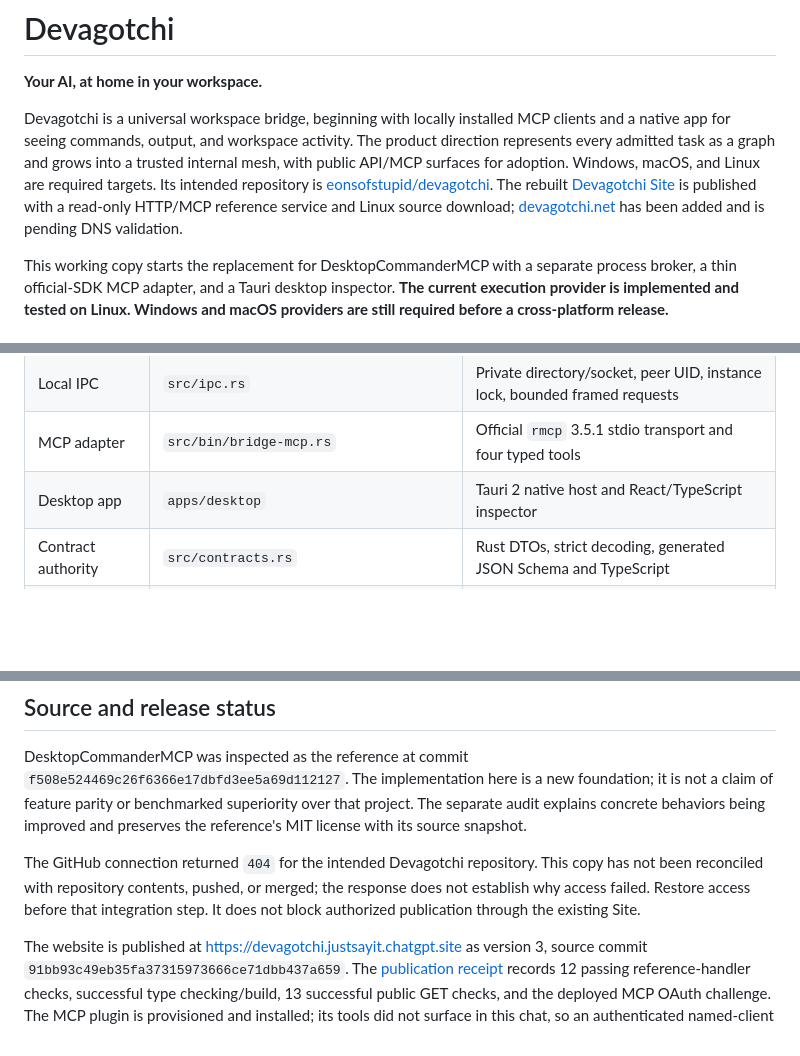
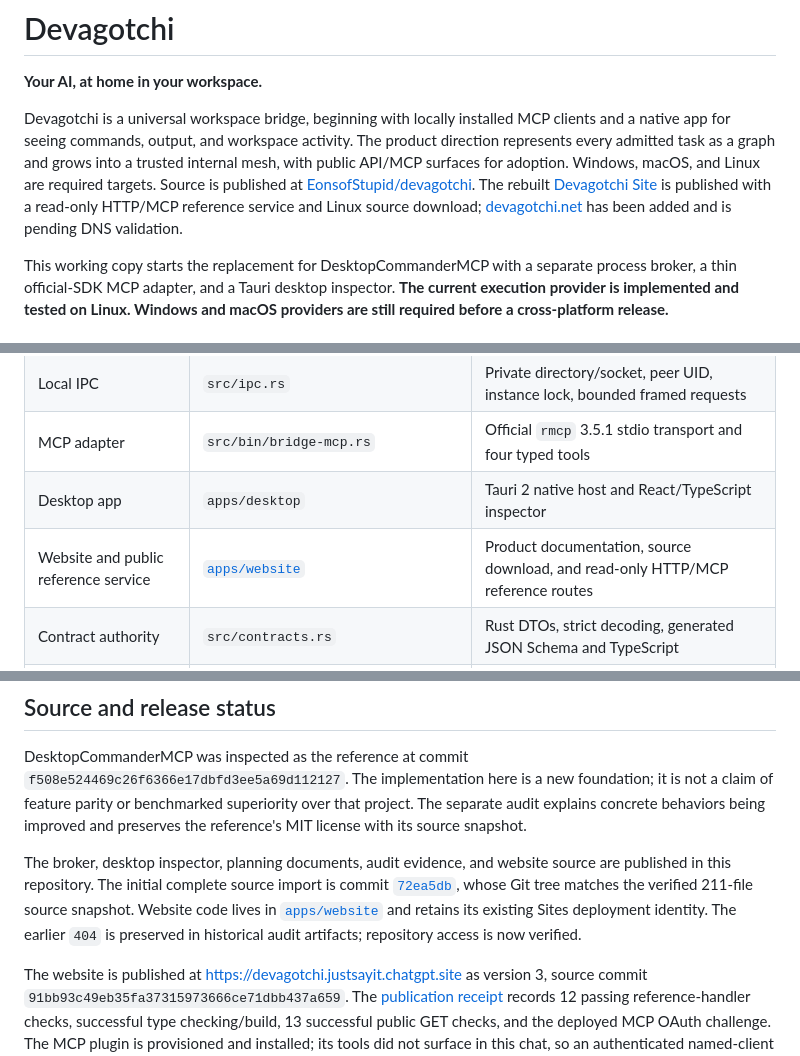
Before and after one commit to EonsofStupid/devagotchi, a Markdown page: README.md, 3 parts joined by grey strips. Drawn GitHub-style; blank space fills up the shorter version.

Commit message:
Record GitHub publication and locate the website source

```diff
--- a/README.md
+++ b/README.md
@@ -2,7 +2,7 @@
 
 **Your AI, at home in your workspace.**
 
-Devagotchi is a universal workspace bridge, beginning with locally installed MCP clients and a native app for seeing commands, output, and workspace activity. The product direction represents every admitted task as a graph and grows into a trusted internal mesh, with public API/MCP surfaces for adoption. Windows, macOS, and Linux are required targets. Its intended repository is [eonsofstupid/devagotchi](https://github.com/eonsofstupid/devagotchi). The rebuilt [Devagotchi Site](https://devagotchi.justsayit.chatgpt.site) is published with a read-only HTTP/MCP reference service and Linux source download; [devagotchi.net](https://devagotchi.net) has been added and is pending DNS validation.
+Devagotchi is a universal workspace bridge, beginning with locally installed MCP clients and a native app for seeing commands, output, and workspace activity. The product direction represents every admitted task as a graph and grows into a trusted internal mesh, with public API/MCP surfaces for adoption. Windows, macOS, and Linux are required targets. Source is published at [EonsofStupid/devagotchi](https://github.com/EonsofStupid/devagotchi). The rebuilt [Devagotchi Site](https://devagotchi.justsayit.chatgpt.site) is published with a read-only HTTP/MCP reference service and Linux source download; [devagotchi.net](https://devagotchi.net) has been added and is pending DNS validation.
 
 This working copy starts the replacement for DesktopCommanderMCP with a separate process broker, a thin official-SDK MCP adapter, and a Tauri desktop inspector. **The current execution provider is implemented and tested on Linux. Windows and macOS providers are still required before a cross-platform release.**
 
@@ -41,6 +41,7 @@ This desktop implementation does not yet provide file/search/edit tools, PTY inp
 | Local IPC | `src/ipc.rs` | Private directory/socket, peer UID, instance lock, bounded framed requests |
 | MCP adapter | `src/bin/bridge-mcp.rs` | Official `rmcp` 3.5.1 stdio transport and four typed tools |
 | Desktop app | `apps/desktop` | Tauri 2 native host and React/TypeScript inspector |
+| Website and public reference service | [`apps/website`](apps/website/README.md) | Product documentation, source download, and read-only HTTP/MCP reference routes |
 | Contract authority | `src/contracts.rs` | Rust DTOs, strict decoding, generated JSON Schema and TypeScript |
 | Verification | `tests`, module tests, `verification` | Real process and protocol checks plus recorded evidence |
 
@@ -152,6 +153,6 @@ The current engine uses pipes, not a PTY. It clears inherited environment variab
 
 DesktopCommanderMCP was inspected as the reference at commit `f508e524469c26f6366e17dbfd3ee5a69d112127`. The implementation here is a new foundation; it is not a claim of feature parity or benchmarked superiority over that project. The separate audit explains concrete behaviors being improved and preserves the reference's MIT license with its source snapshot.
 
-The GitHub connection returned `404` for the intended Devagotchi repository. This copy has not been reconciled with repository contents, pushed, or merged; the response does not establish why access failed. Restore access before that integration step. It does not block authorized publication through the existing Site.
+The broker, desktop inspector, planning documents, audit evidence, and website source are published in this repository. The initial complete source import is commit [`72ea5db`](https://github.com/EonsofStupid/devagotchi/commit/72ea5db73e898efa0ebfc8800a531a2df29fe6f7), whose Git tree matches the verified 211-file source snapshot. Website code lives in [`apps/website`](apps/website/README.md) and retains its existing Sites deployment identity. The earlier `404` is preserved in historical audit artifacts; repository access is now verified.
 
 The website is published at https://devagotchi.justsayit.chatgpt.site as version 3, source commit `91bb93c49eb35fa37315973666ce71dbb437a659`. The [publication receipt](verification/website-publication.json) records 12 passing reference-handler checks, successful type checking/build, 13 successful public GET checks, and the deployed MCP OAuth challenge. The MCP plugin is provisioned and installed; its tools did not surface in this chat, so an authenticated named-client call is not claimed. Browser visual QA remained unavailable. `devagotchi.net` is pending DNS validation. Public reference availability does not imply graph/mesh/runtime HTTP implementation, a native installer, or measured superiority.
```
